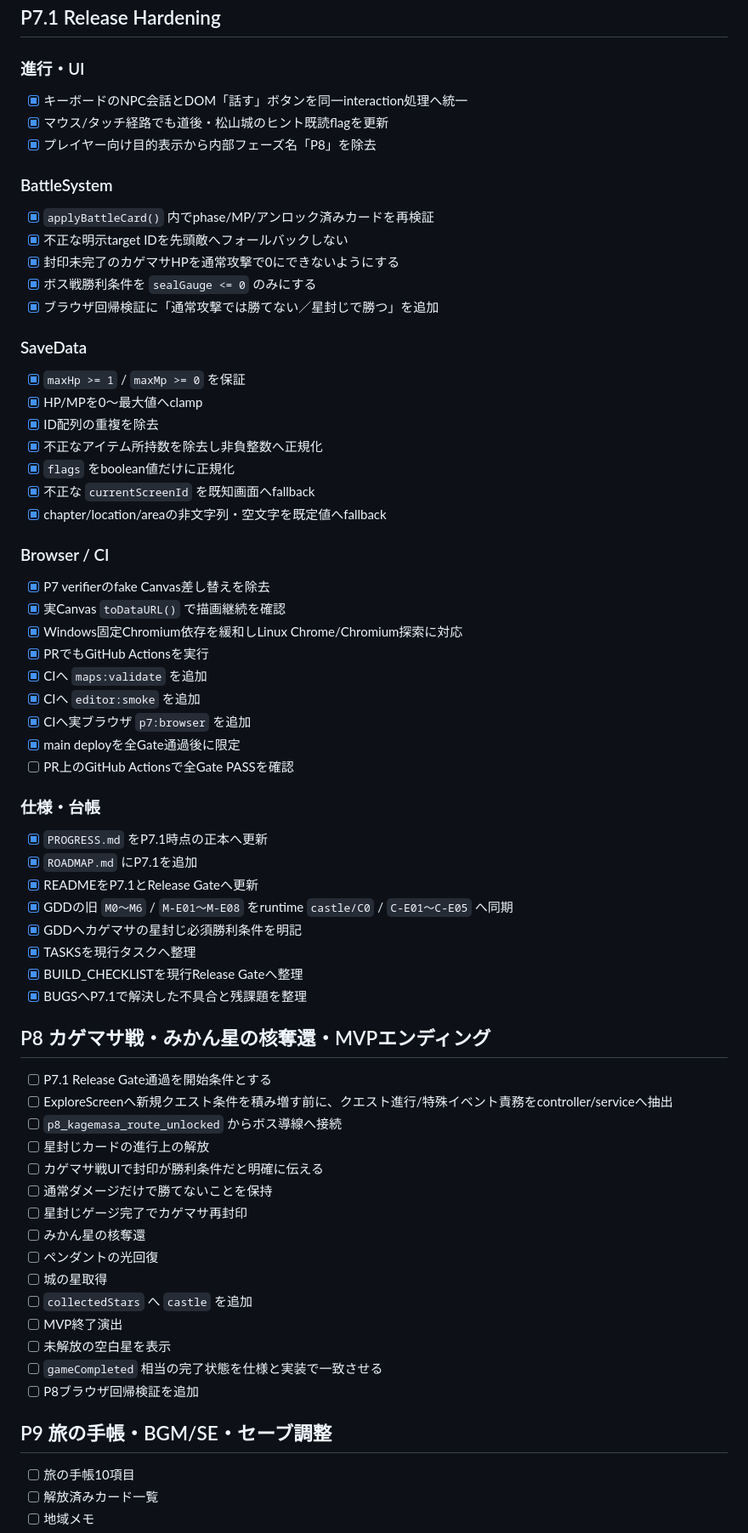
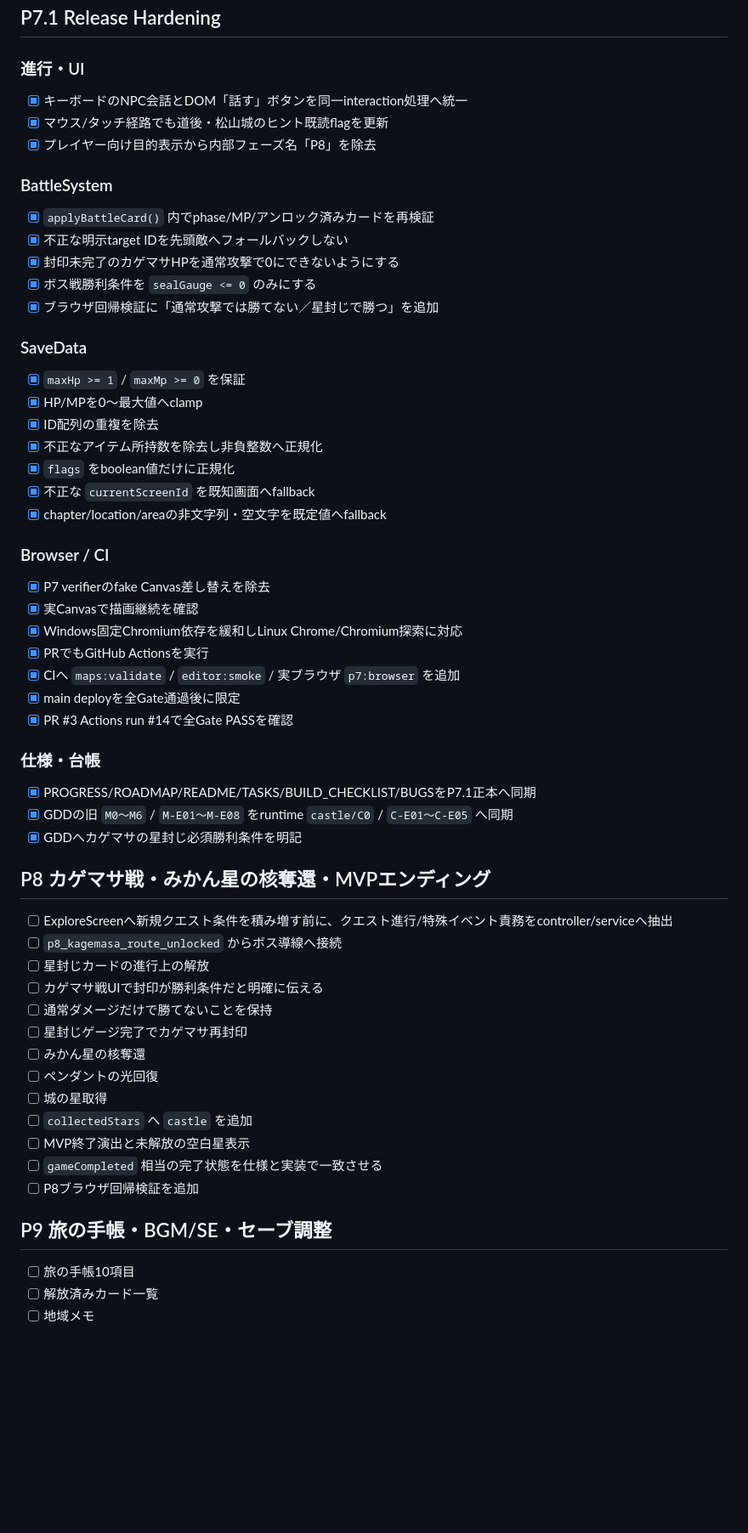
Before and after one commit to ryotamatsuki/hime-star-journey, a Markdown page: docs/TASKS.md, the part around one of its changes. Shown at 85% size. Rendered like a GitHub page; blank space fills up the shorter version.

Commit message:
docs: mark P7.1 verification complete

```diff
--- a/docs/TASKS.md
+++ b/docs/TASKS.md
@@ -5,13 +5,11 @@
 ## P7.1 Release Hardening
 
 ### 進行・UI
-
 - [x] キーボードのNPC会話とDOM「話す」ボタンを同一interaction処理へ統一
 - [x] マウス/タッチ経路でも道後・松山城のヒント既読flagを更新
 - [x] プレイヤー向け目的表示から内部フェーズ名「P8」を除去
 
 ### BattleSystem
-
 - [x] `applyBattleCard()` 内でphase/MP/アンロック済みカードを再検証
 - [x] 不正な明示target IDを先頭敵へフォールバックしない
 - [x] 封印未完了のカゲマサHPを通常攻撃で0にできないようにする
@@ -19,7 +17,6 @@
 - [x] ブラウザ回帰検証に「通常攻撃では勝てない／星封じで勝つ」を追加
 
 ### SaveData
-
 - [x] `maxHp >= 1` / `maxMp >= 0` を保証
 - [x] HP/MPを0〜最大値へclamp
 - [x] ID配列の重複を除去
@@ -29,31 +26,21 @@
 - [x] chapter/location/areaの非文字列・空文字を既定値へfallback
 
 ### Browser / CI
-
 - [x] P7 verifierのfake Canvas差し替えを除去
-- [x] 実Canvas `toDataURL()` で描画継続を確認
+- [x] 実Canvasで描画継続を確認
 - [x] Windows固定Chromium依存を緩和しLinux Chrome/Chromium探索に対応
 - [x] PRでもGitHub Actionsを実行
-- [x] CIへ `maps:validate` を追加
-- [x] CIへ `editor:smoke` を追加
-- [x] CIへ実ブラウザ `p7:browser` を追加
+- [x] CIへ `maps:validate` / `editor:smoke` / 実ブラウザ `p7:browser` を追加
 - [x] main deployを全Gate通過後に限定
-- [ ] PR上のGitHub Actionsで全Gate PASSを確認
+- [x] PR #3 Actions run #14で全Gate PASSを確認
 
 ### 仕様・台帳
-
-- [x] `PROGRESS.md` をP7.1時点の正本へ更新
-- [x] `ROADMAP.md` にP7.1を追加
-- [x] READMEをP7.1とRelease Gateへ更新
+- [x] PROGRESS/ROADMAP/README/TASKS/BUILD_CHECKLIST/BUGSをP7.1正本へ同期
 - [x] GDDの旧 `M0〜M6` / `M-E01〜M-E08` をruntime `castle/C0` / `C-E01〜C-E05` へ同期
 - [x] GDDへカゲマサの星封じ必須勝利条件を明記
-- [x] TASKSを現行タスクへ整理
-- [x] BUILD_CHECKLISTを現行Release Gateへ整理
-- [x] BUGSへP7.1で解決した不具合と残課題を整理
 
 ## P8 カゲマサ戦・みかん星の核奪還・MVPエンディング
 
-- [ ] P7.1 Release Gate通過を開始条件とする
 - [ ] ExploreScreenへ新規クエスト条件を積み増す前に、クエスト進行/特殊イベント責務をcontroller/serviceへ抽出
 - [ ] `p8_kagemasa_route_unlocked` からボス導線へ接続
 - [ ] 星封じカードの進行上の解放
@@ -64,13 +51,11 @@
 - [ ] ペンダントの光回復
 - [ ] 城の星取得
 - [ ] `collectedStars` へ `castle` を追加
-- [ ] MVP終了演出
-- [ ] 未解放の空白星を表示
+- [ ] MVP終了演出と未解放の空白星表示
 - [ ] `gameCompleted` 相当の完了状態を仕様と実装で一致させる
 - [ ] P8ブラウザ回帰検証を追加
 
 ## P9 旅の手帳・BGM/SE・セーブ調整
-
 - [ ] 旅の手帳10項目
 - [ ] 解放済みカード一覧
 - [ ] 地域メモ
```
Also changed, not shown: other parts of docs/TASKS.md (+2 -6 lines).
